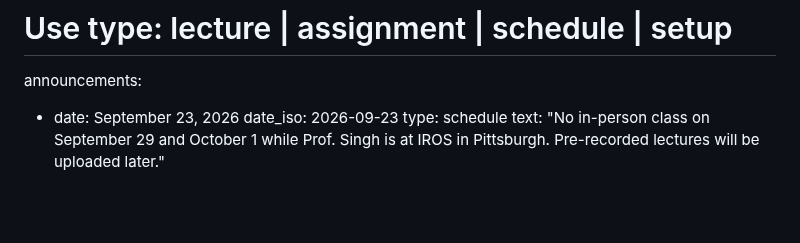
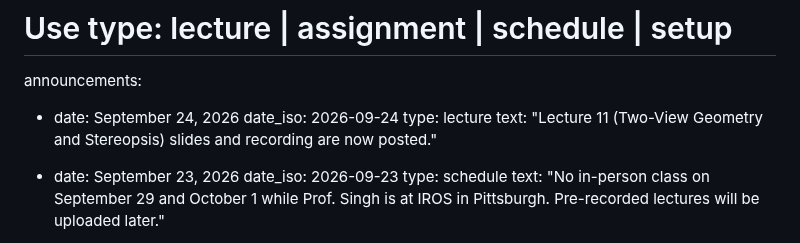
Before and after one commit to praisecu/praisecu.github.io, a Markdown page: src/teaching/advancedcv-fall2026.md, the part around one of its changes. Drawn GitHub-style; blank space fills up the shorter version.

Commit message:
Add lecture 11 slides and recording to Advanced CV Fall 2026

```diff
--- a/src/teaching/advancedcv-fall2026.md
+++ b/src/teaching/advancedcv-fall2026.md
@@ -24,6 +24,11 @@ quick_info:
 # Only the five newest announcements are shown on the page.
 # Use type: lecture | assignment | schedule | setup
 announcements:
+
+  - date: September 24, 2026
+    date_iso: 2026-09-24
+    type: lecture
+    text: "Lecture 11 (Two-View Geometry and Stereopsis) slides and recording are now posted."
 
   - date: September 23, 2026
     date_iso: 2026-09-23
```
Also changed, not shown: other parts of src/teaching/advancedcv-fall2026.md (+1 -1 lines).
